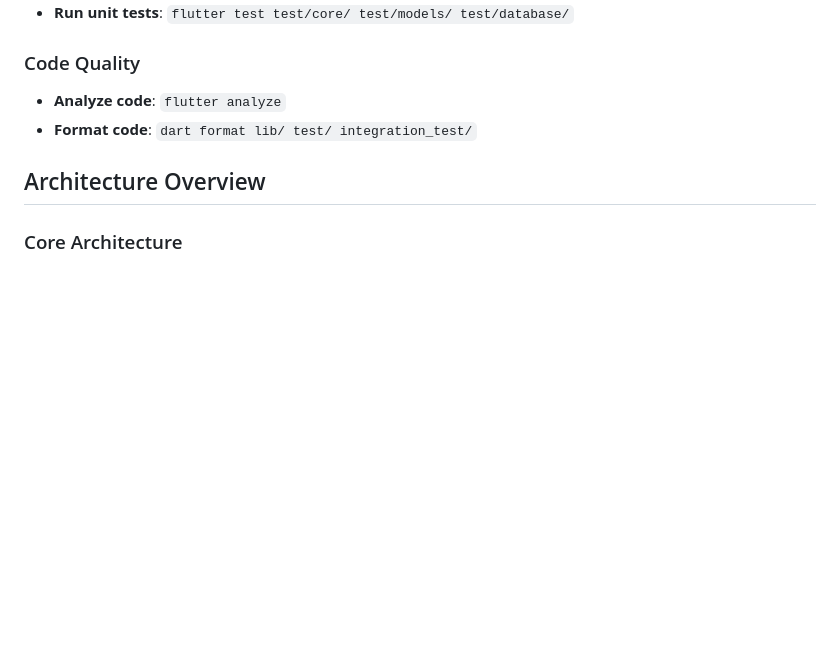
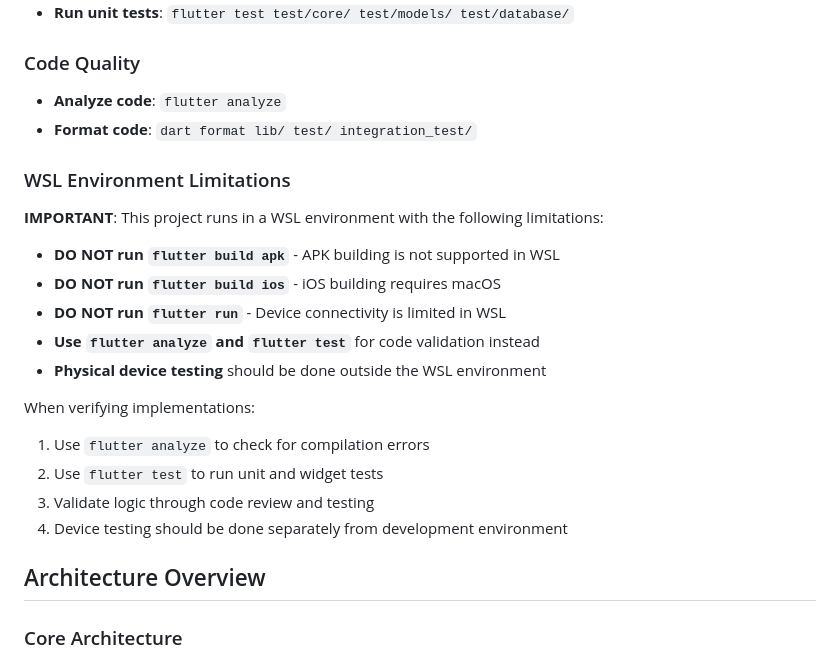
Before and after one commit to alemdisso/gastrobrain, a Markdown page: CLAUDE.md, the part around the change. GitHub-like rendering; blank space fills up the shorter version.

Commit message:
docs: add WSL environment limitations to CLAUDE.md
Documents limitations for Flutter commands in WSL environment to
prevent attempts to build APKs or run apps directly in WSL.

🤖 Generated with [Claude Code](https://claude.ai/code)

Co-Authored-By: Claude <noreply@anthropic.com>

```diff
--- a/CLAUDE.md
+++ b/CLAUDE.md
@@ -358,6 +358,21 @@ git branch -d hotfix/{patch-version}-{short-description}
 - **Analyze code**: `flutter analyze`
 - **Format code**: `dart format lib/ test/ integration_test/`
 
+### WSL Environment Limitations
+**IMPORTANT**: This project runs in a WSL environment with the following limitations:
+
+- **DO NOT run `flutter build apk`** - APK building is not supported in WSL
+- **DO NOT run `flutter build ios`** - iOS building requires macOS
+- **DO NOT run `flutter run`** - Device connectivity is limited in WSL
+- **Use `flutter analyze` and `flutter test`** for code validation instead
+- **Physical device testing** should be done outside the WSL environment
+
+When verifying implementations:
+1. Use `flutter analyze` to check for compilation errors
+2. Use `flutter test` to run unit and widget tests
+3. Validate logic through code review and testing
+4. Device testing should be done separately from development environment
+
 ## Architecture Overview
 
 ### Core Architecture
```
